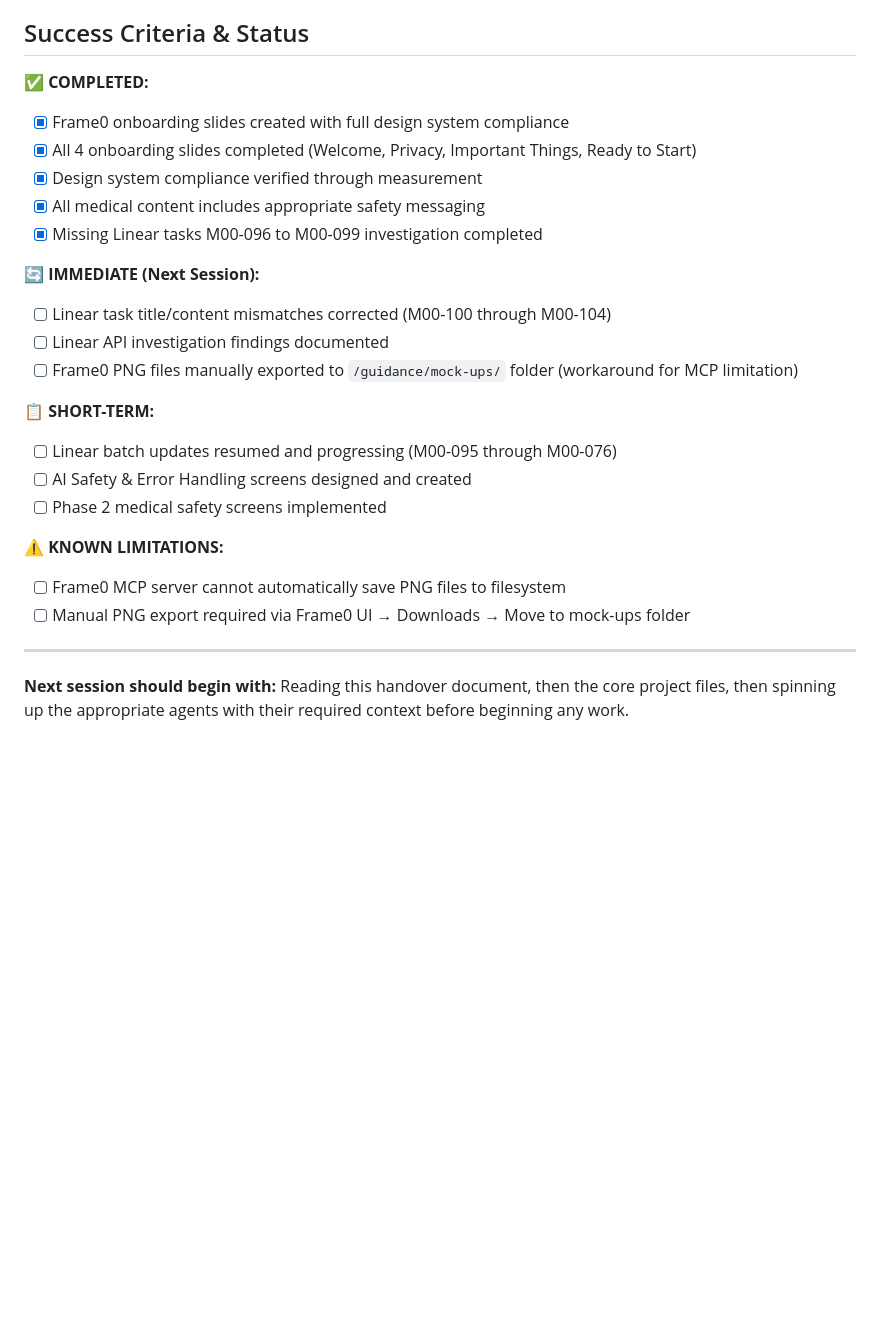
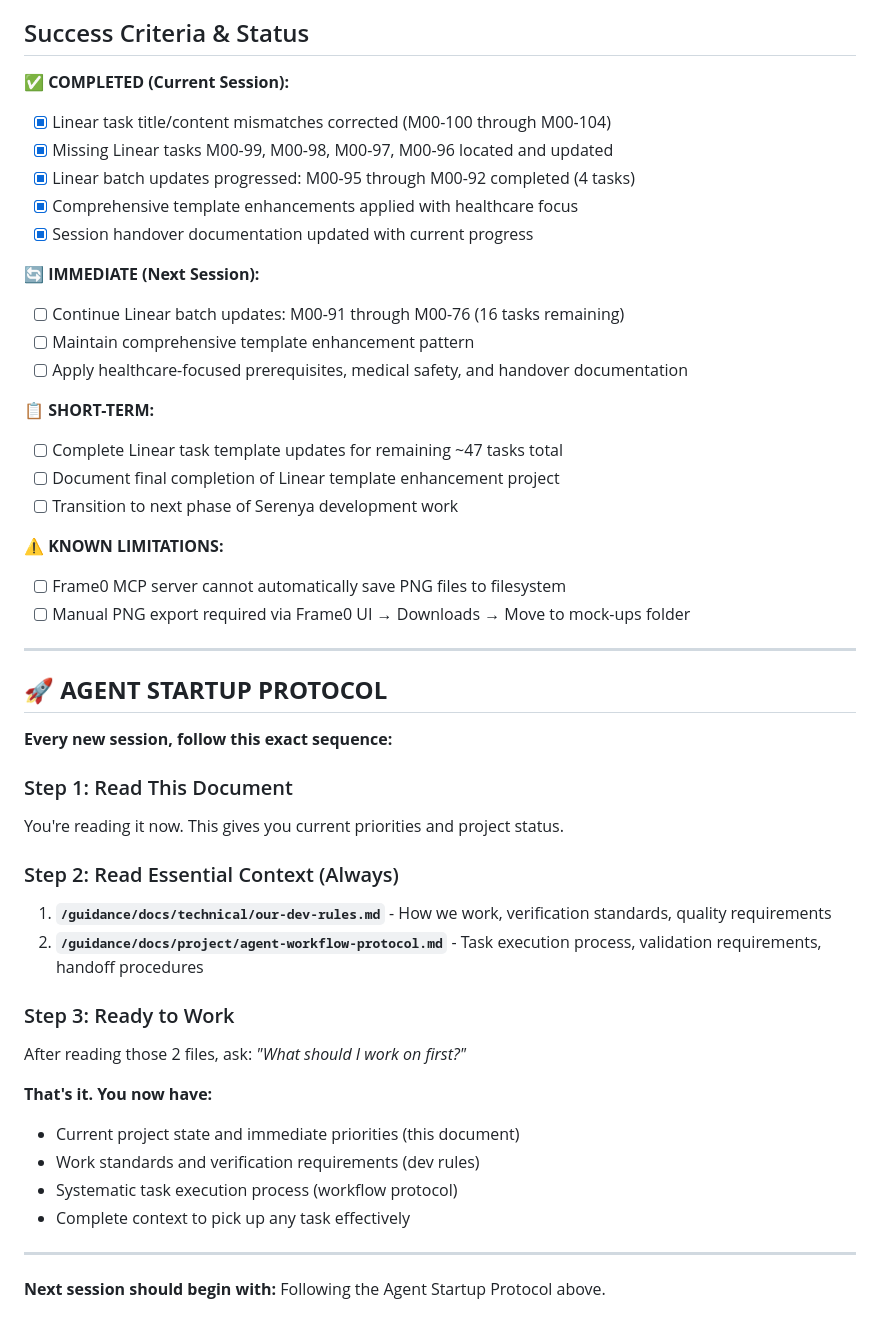
Before and after one commit to m00n5h075/serenya, a Markdown page: SESSION_HANDOVER.md, the part around one of its changes. Drawn GitHub-style; blank space fills up the shorter version.

```diff
--- a/SESSION_HANDOVER.md
+++ b/SESSION_HANDOVER.md
@@ -157,22 +157,22 @@
 
 ## Success Criteria & Status
 
-**✅ COMPLETED:**
-- [x] Frame0 onboarding slides created with full design system compliance
-- [x] All 4 onboarding slides completed (Welcome, Privacy, Important Things, Ready to Start)
-- [x] Design system compliance verified through measurement
-- [x] All medical content includes appropriate safety messaging
-- [x] Missing Linear tasks M00-096 to M00-099 investigation completed
+**✅ COMPLETED (Current Session):**
+- [x] Linear task title/content mismatches corrected (M00-100 through M00-104)
+- [x] Missing Linear tasks M00-99, M00-98, M00-97, M00-96 located and updated
+- [x] Linear batch updates progressed: M00-95 through M00-92 completed (4 tasks)
+- [x] Comprehensive template enhancements applied with healthcare focus
+- [x] Session handover documentation updated with current progress
 
 **🔄 IMMEDIATE (Next Session):**
-- [ ] Linear task title/content mismatches corrected (M00-100 through M00-104)
-- [ ] Linear API investigation findings documented
-- [ ] Frame0 PNG files manually exported to `/guidance/mock-ups/` folder (workaround for MCP limitation)
+- [ ] Continue Linear batch updates: M00-91 through M00-76 (16 tasks remaining)
+- [ ] Maintain comprehensive template enhancement pattern
+- [ ] Apply healthcare-focused prerequisites, medical safety, and handover documentation
 
 **📋 SHORT-TERM:**
-- [ ] Linear batch updates resumed and progressing (M00-095 through M00-076)
-- [ ] AI Safety & Error Handling screens designed and created
-- [ ] Phase 2 medical safety screens implemented
+- [ ] Complete Linear task template updates for remaining ~47 tasks total
+- [ ] Document final completion of Linear template enhancement project
+- [ ] Transition to next phase of Serenya development work
 
 **⚠️ KNOWN LIMITATIONS:**
 - [ ] Frame0 MCP server cannot automatically save PNG files to filesystem
@@ -180,4 +180,26 @@
 
 ---
 
-**Next session should begin with:** Reading this handover document, then the core project files, then spinning up the appropriate agents with their required context before beginning any work.
+## 🚀 **AGENT STARTUP PROTOCOL**
+
+**Every new session, follow this exact sequence:**
+
+### Step 1: Read This Document
+You're reading it now. This gives you current priorities and project status.
+
+### Step 2: Read Essential Context (Always)
+1. **`/guidance/docs/technical/our-dev-rules.md`** - How we work, verification standards, quality requirements
+2. **`/guidance/docs/project/agent-workflow-protocol.md`** - Task execution process, validation requirements, handoff procedures
+
+### Step 3: Ready to Work
+After reading those 2 files, ask: *"What should I work on first?"*
+
+**That's it. You now have:**
+- Current project state and immediate priorities (this document)
+- Work standards and verification requirements (dev rules)
+- Systematic task execution process (workflow protocol)
+- Complete context to pick up any task effectively
+
+---
+
+**Next session should begin with:** Following the Agent Startup Protocol above.
```
Also changed, not shown: other parts of SESSION_HANDOVER.md (+34 -34 lines), linear-task-update-progress.md (+30 -26 lines).
